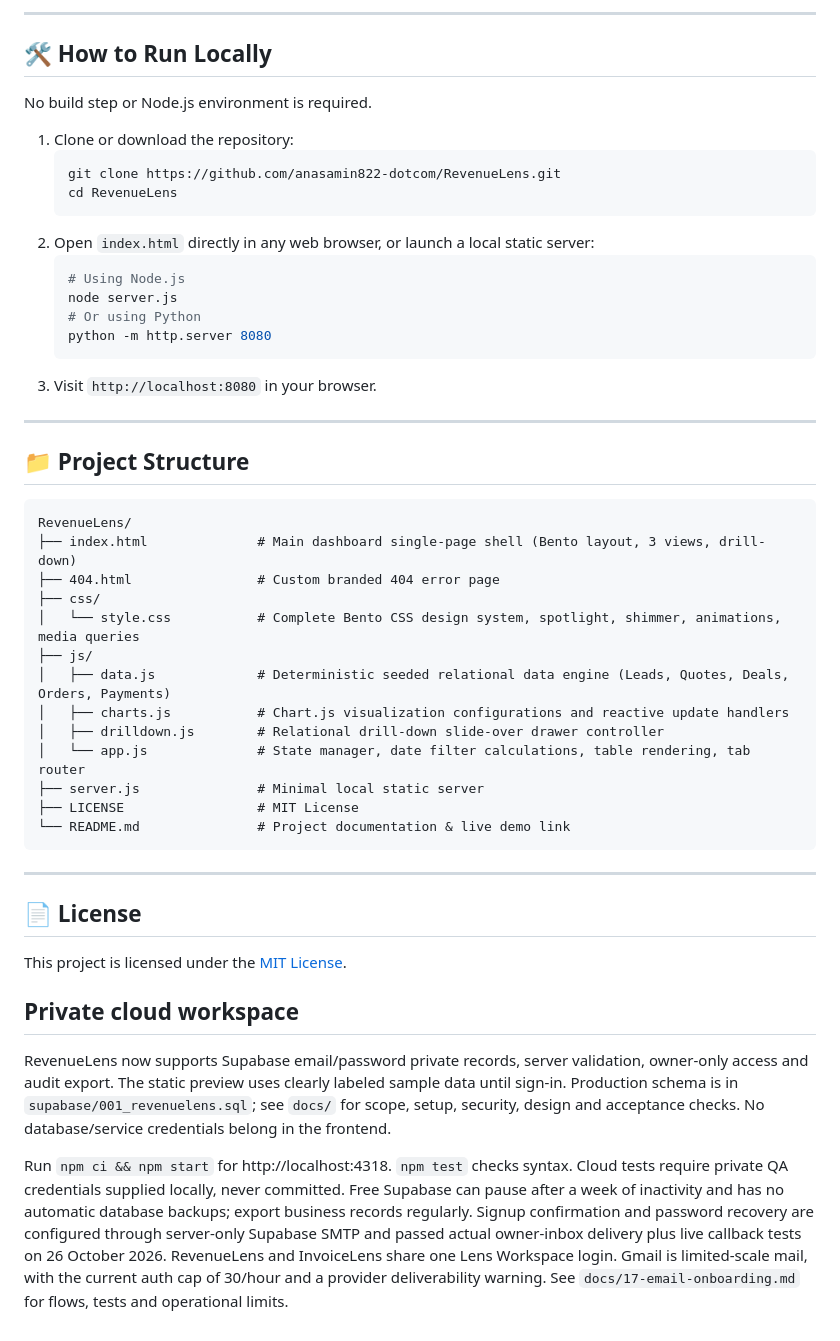
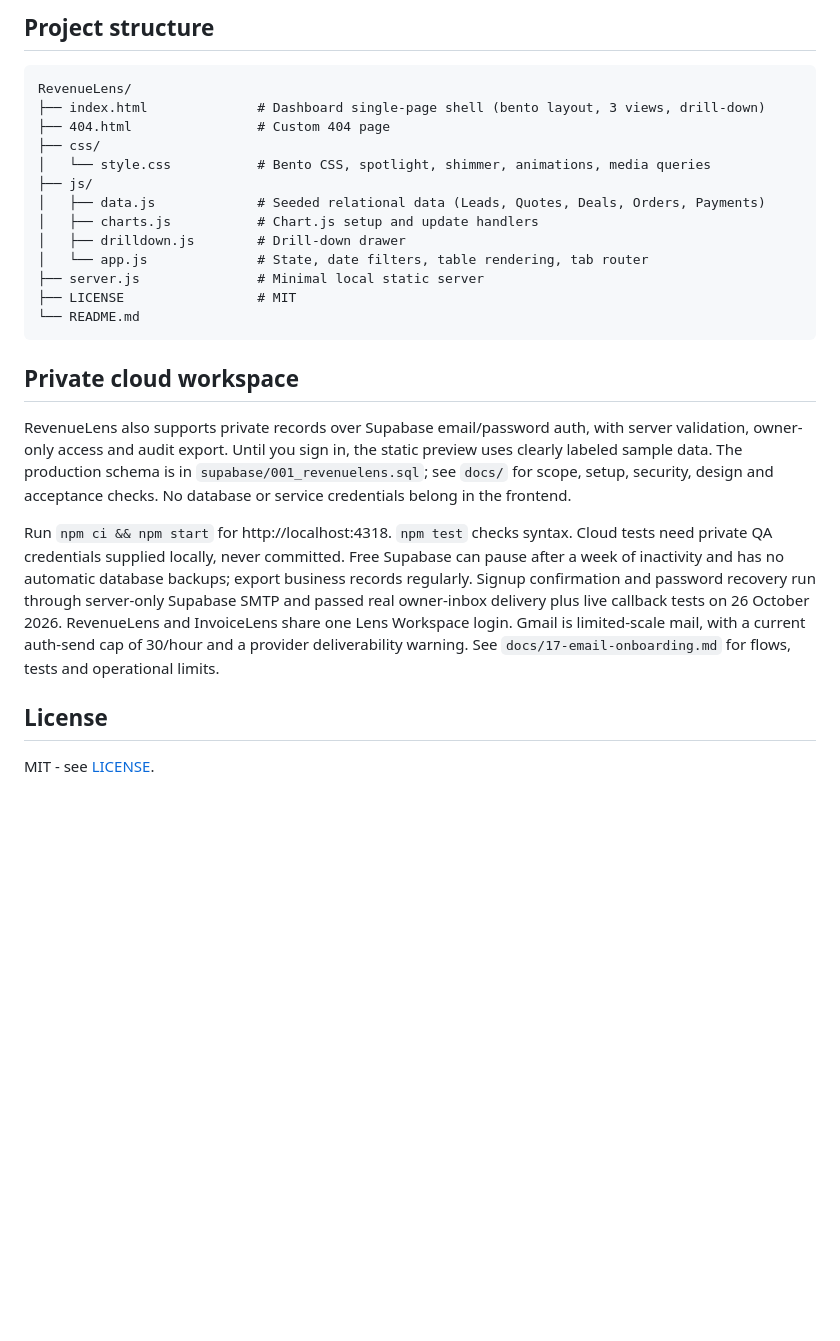
Before and after one commit to anasamin822-dotcom/RevenueLens, a Markdown page: README.md, the part around one of its changes. GitHub-like rendering; blank space fills up the shorter version.

````diff
--- a/README.md
+++ b/README.md
@@ -60,51 +29,28 @@ Clicking any Lead, Quotation, Deal, or Payment row across tables slides out a 48
 
----
-
-## 🛠️ How to Run Locally
-
-No build step or Node.js environment is required.
-
-1. Clone or download the repository:
-   ```bash
-   git clone https://github.com/anasamin822-dotcom/RevenueLens.git
-   cd RevenueLens
-   ```
-2. Open `index.html` directly in any web browser, or launch a local static server:
-   ```bash
-   # Using Node.js
-   node server.js
-   # Or using Python
-   python -m http.server 8080
-   ```
-3. Visit `http://localhost:8080` in your browser.
-
----
-
-## 📁 Project Structure
+## Project structure
 
 ```text
 RevenueLens/
-├── index.html              # Main dashboard single-page shell (Bento layout, 3 views, drill-down)
-├── 404.html                # Custom branded 404 error page
+├── index.html              # Dashboard single-page shell (bento layout, 3 views, drill-down)
+├── 404.html                # Custom 404 page
 ├── css/
-│   └── style.css           # Complete Bento CSS design system, spotlight, shimmer, animations, media queries
+│   └── style.css           # Bento CSS, spotlight, shimmer, animations, media queries
 ├── js/
-│   ├── data.js             # Deterministic seeded relational data engine (Leads, Quotes, Deals, Orders, Payments)
-│   ├── charts.js           # Chart.js visualization configurations and reactive update handlers
-│   ├── drilldown.js        # Relational drill-down slide-over drawer controller
-│   └── app.js              # State manager, date filter calculations, table rendering, tab router
+│   ├── data.js             # Seeded relational data (Leads, Quotes, Deals, Orders, Payments)
+│   ├── charts.js           # Chart.js setup and update handlers
+│   ├── drilldown.js        # Drill-down drawer
+│   └── app.js              # State, date filters, table rendering, tab router
 ├── server.js               # Minimal local static server
-├── LICENSE                 # MIT License
-└── README.md               # Project documentation & live demo link
+├── LICENSE                 # MIT
+└── README.md
 ```
-
----
-
-## 📄 License
-This project is licensed under the [MIT License](LICENSE).
 
 ## Private cloud workspace
 
-RevenueLens now supports Supabase email/password private records, server validation, owner-only access and audit export. The static preview uses clearly labeled sample data until sign-in. Production schema is in `supabase/001_revenuelens.sql`; see `docs/` for scope, setup, security, design and acceptance checks. No database/service credentials belong in the frontend.
+RevenueLens also supports private records over Supabase email/password auth, with server validation, owner-only access and audit export. Until you sign in, the static preview uses clearly labeled sample data. The production schema is in `supabase/001_revenuelens.sql`; see `docs/` for scope, setup, security, design and acceptance checks. No database or service credentials belong in the frontend.
 
-Run `npm ci && npm start` for http://localhost:4318. `npm test` checks syntax. Cloud tests require private QA credentials supplied locally, never committed. Free Supabase can pause after a week of inactivity and has no automatic database backups; export business records regularly. Signup confirmation and password recovery are configured through server-only Supabase SMTP and passed actual owner-inbox delivery plus live callback tests on 26 October 2026. RevenueLens and InvoiceLens share one Lens Workspace login. Gmail is limited-scale mail, with the current auth cap of 30/hour and a provider deliverability warning. See `docs/17-email-onboarding.md` for flows, tests and operational limits.
+Run `npm ci && npm start` for http://localhost:4318. `npm test` checks syntax. Cloud tests need private QA credentials supplied locally, never committed. Free Supabase can pause after a week of inactivity and has no automatic database backups; export business records regularly. Signup confirmation and password recovery run through server-only Supabase SMTP and passed real owner-inbox delivery plus live callback tests on 26 October 2026. RevenueLens and InvoiceLens share one Lens Workspace login. Gmail is limited-scale mail, with a current auth-send cap of 30/hour and a provider deliverability warning. See `docs/17-email-onboarding.md` for flows, tests and operational limits.
+
+## License
+
+MIT - see [LICENSE](LICENSE).
````
Also changed, not shown: other parts of README.md (+19 -50 lines).
